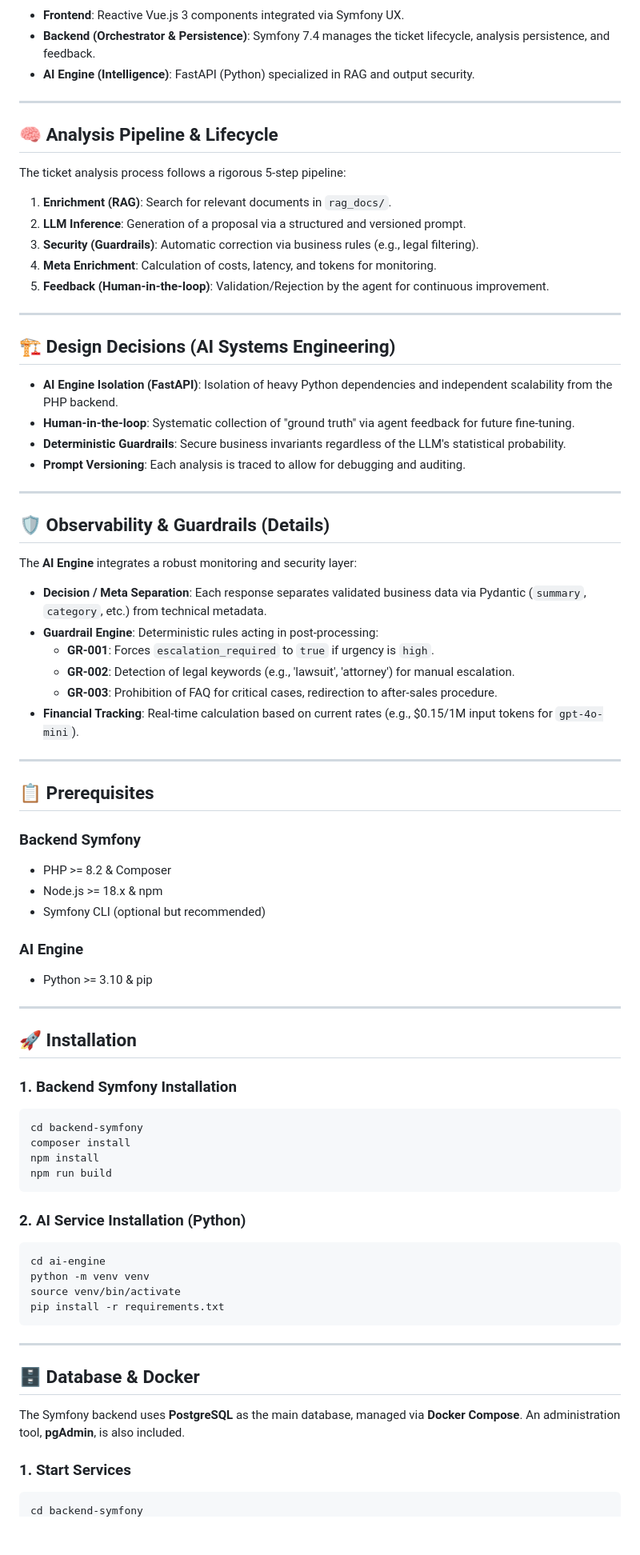
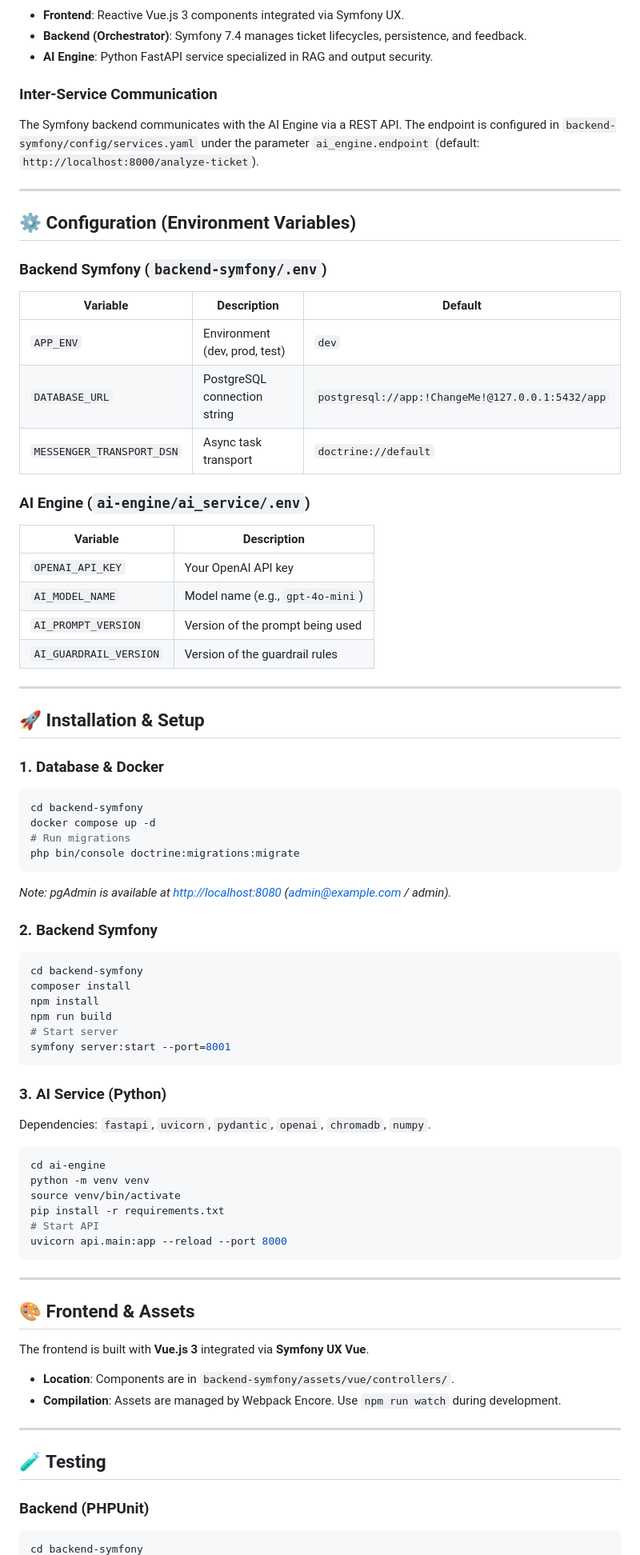
Before and after one commit to buba71/ai-support-copilot, a Markdown page: README.md, the part around one of its changes. Shown at 80% size. Rendered like a GitHub page; blank space fills up the shorter version.

Commit message:
doc: update README.md

````diff
--- a/README.md
+++ b/README.md
@@ -20,81 +20,77 @@ graph TD
 ```
 
 - **Frontend**: Reactive Vue.js 3 components integrated via Symfony UX.
-- **Backend (Orchestrator & Persistence)**: Symfony 7.4 manages the ticket lifecycle, analysis persistence, and feedback.
-- **AI Engine (Intelligence)**: FastAPI (Python) specialized in RAG and output security.
+- **Backend (Orchestrator)**: Symfony 7.4 manages ticket lifecycles, persistence, and feedback.
+- **AI Engine**: Python FastAPI service specialized in RAG and output security.
+
+### Inter-Service Communication
+The Symfony backend communicates with the AI Engine via a REST API. The endpoint is configured in `backend-symfony/config/services.yaml` under the parameter `ai_engine.endpoint` (default: `http://localhost:8000/analyze-ticket`).
 
 ---
 
-## 🧠 Analysis Pipeline & Lifecycle
+## ⚙️ Configuration (Environment Variables)
 
-The ticket analysis process follows a rigorous 5-step pipeline:
+### Backend Symfony (`backend-symfony/.env`)
+| Variable | Description | Default |
+|----------|-------------|---------|
+| `APP_ENV` | Environment (dev, prod, test) | `dev` |
+| `DATABASE_URL` | PostgreSQL connection string | `postgresql://app:!ChangeMe!@127.0.0.1:5432/app` |
+| `MESSENGER_TRANSPORT_DSN` | Async task transport | `doctrine://default` |
 
-1.  **Enrichment (RAG)**: Search for relevant documents in `rag_docs/`.
-2.  **LLM Inference**: Generation of a proposal via a structured and versioned prompt.
-3.  **Security (Guardrails)**: Automatic correction via business rules (e.g., legal filtering).
-4.  **Meta Enrichment**: Calculation of costs, latency, and tokens for monitoring.
-5.  **Feedback (Human-in-the-loop)**: Validation/Rejection by the agent for continuous improvement.
+### AI Engine (`ai-engine/ai_service/.env`)
+| Variable | Description |
+|----------|-------------|
+| `OPENAI_API_KEY` | Your OpenAI API key |
+| `AI_MODEL_NAME` | Model name (e.g., `gpt-4o-mini`) |
+| `AI_PROMPT_VERSION` | Version of the prompt being used |
+| `AI_GUARDRAIL_VERSION` | Version of the guardrail rules |
 
 ---
 
-## 🏗️ Design Decisions (AI Systems Engineering)
+## 🚀 Installation & Setup
 
-- **AI Engine Isolation (FastAPI)**: Isolation of heavy Python dependencies and independent scalability from the PHP backend.
-- **Human-in-the-loop**: Systematic collection of "ground truth" via agent feedback for future fine-tuning.
-- **Deterministic Guardrails**: Secure business invariants regardless of the LLM's statistical probability.
-- **Prompt Versioning**: Each analysis is traced to allow for debugging and auditing.
+### 1. Database & Docker
+```bash
+cd backend-symfony
+docker compose up -d
+# Run migrations
+php bin/console doctrine:migrations:migrate
+```
+*Note: pgAdmin is available at [http://localhost:8080](http://localhost:8080) (admin@example.com / admin).*
 
----
-
-## 🛡️ Observability & Guardrails (Details)
-
-The **AI Engine** integrates a robust monitoring and security layer:
-
-- **Decision / Meta Separation**: Each response separates validated business data via Pydantic (`summary`, `category`, etc.) from technical metadata.
-- **Guardrail Engine**: Deterministic rules acting in post-processing:
-  - **GR-001**: Forces `escalation_required` to `true` if urgency is `high`.
-  - **GR-002**: Detection of legal keywords (e.g., 'lawsuit', 'attorney') for manual escalation.
-  - **GR-003**: Prohibition of FAQ for critical cases, redirection to after-sales procedure.
-- **Financial Tracking**: Real-time calculation based on current rates (e.g., $0.15/1M input tokens for `gpt-4o-mini`).
-
----
-
-## 📋 Prerequisites
-
-### Backend Symfony
-- PHP >= 8.2 & Composer
-- Node.js >= 18.x & npm
-- Symfony CLI (optional but recommended)
-
-### AI Engine
-- Python >= 3.10 & pip
-
----
-
-## 🚀 Installation
-
-### 1. Backend Symfony Installation
+### 2. Backend Symfony
 ```bash
 cd backend-symfony
 composer install
 npm install
 npm run build
+# Start server
+symfony server:start --port=8001
 ```
 
-### 2. AI Service Installation (Python)
+### 3. AI Service (Python)
+Dependencies: `fastapi`, `uvicorn`, `pydantic`, `openai`, `chromadb`, `numpy`.
 ```bash
 cd ai-engine
 python -m venv venv
 source venv/bin/activate
 pip install -r requirements.txt
+# Start API
+uvicorn api.main:app --reload --port 8000
 ```
 
 ---
 
-## 🗄️ Database & Docker
+## 🎨 Frontend & Assets
 
-The Symfony backend uses **PostgreSQL** as the main database, managed via **Docker Compose**. An administration tool, **pgAdmin**, is also included.
+The frontend is built with **Vue.js 3** integrated via **Symfony UX Vue**.
+- **Location**: Components are in `backend-symfony/assets/vue/controllers/`.
+- **Compilation**: Assets are managed by Webpack Encore. Use `npm run watch` during development.
 
-### 1. Start Services
+---
+
+## 🧪 Testing
+
+### Backend (PHPUnit)
 ```bash
 cd backend-symfony
````
Also changed, not shown: other parts of README.md (+16 -141 lines).
